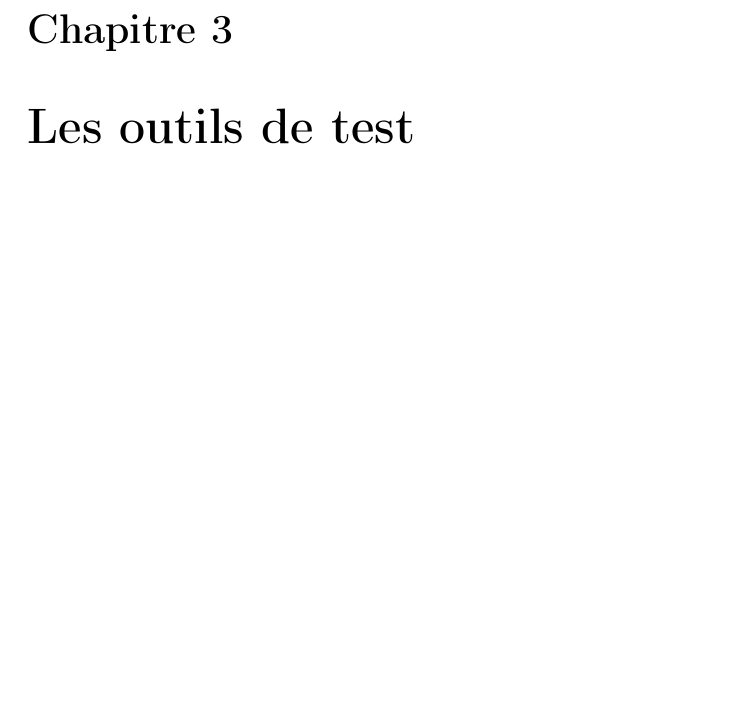
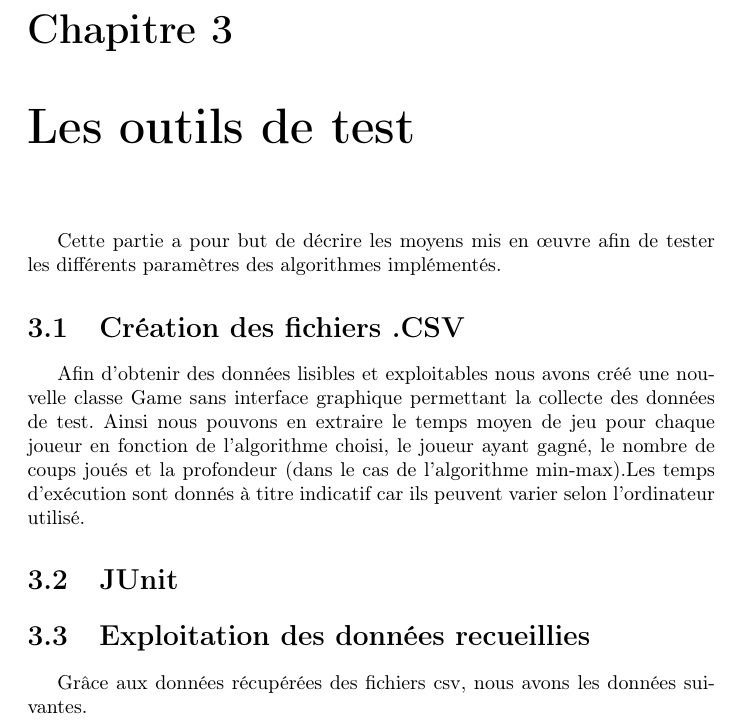
Before and after one commit to Jeremy-F/gomokuV3, a LaTeX document (report/report.tex): part of page 10 of 16, cut so that both start at the same text, the shorter picture padded with empty space. Compiled offline with pdfLaTeX.

Commit message:
final report update

```diff
--- a/report/report.tex
+++ b/report/report.tex
@@ -66,6 +66,16 @@ Nous avons choisi comme langage de programmation Java car celui-ci nous semblait
 	\chapter{Les outils de test}
 	% --> A voir si on a le temps de créer des tests en JUnit
 	% --> A voir si on a le temps de faire tourner l'algo à mort pour montrer les tests statistiques
+	Cette partie a pour but de décrire les moyens mis en œuvre afin de tester les différents paramètres des algorithmes implémentés.
+	\section{Création des fichiers .CSV}
+	Afin d'obtenir des données lisibles et exploitables nous avons créé une nouvelle classe Game sans interface graphique permettant la collecte des données de test. Ainsi nous pouvons en extraire le temps moyen de jeu pour chaque joueur en fonction de l'algorithme choisi, le joueur ayant gagné, le nombre de coups joués et la profondeur (dans le cas de l'algorithme min-max).Les temps d'exécution sont donnés à titre indicatif car ils peuvent varier selon l'ordinateur utilisé.
+	\section{JUnit}
+
+	\section{Exploitation des données recueillies}
+	Grâce aux données récupérées des fichiers csv, nous avons les données suivantes.
+
+
+
 
 \part{Manuel d'utilisation}
 	\chapter{Le développeur}
```
